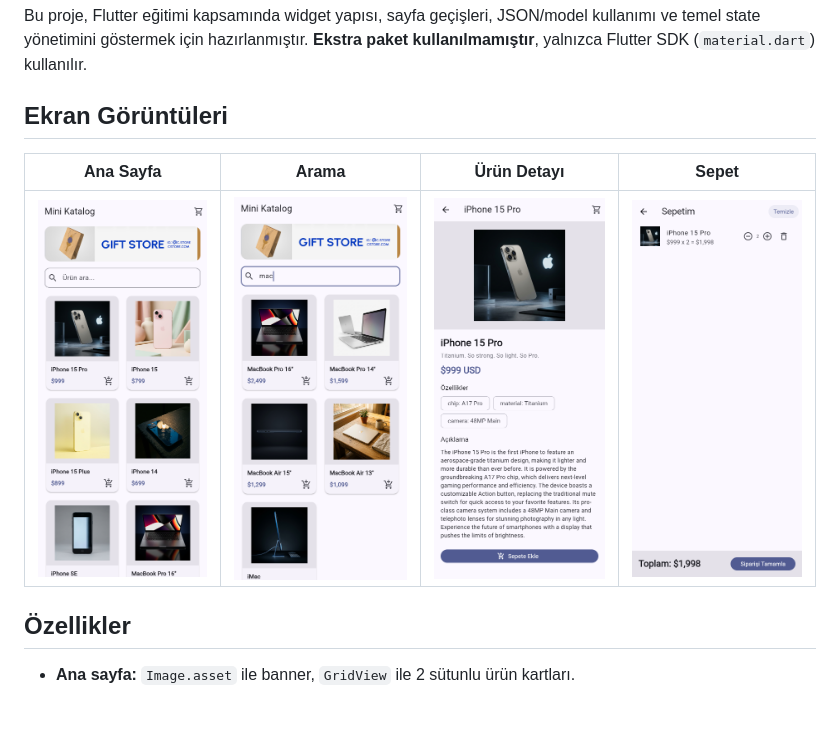
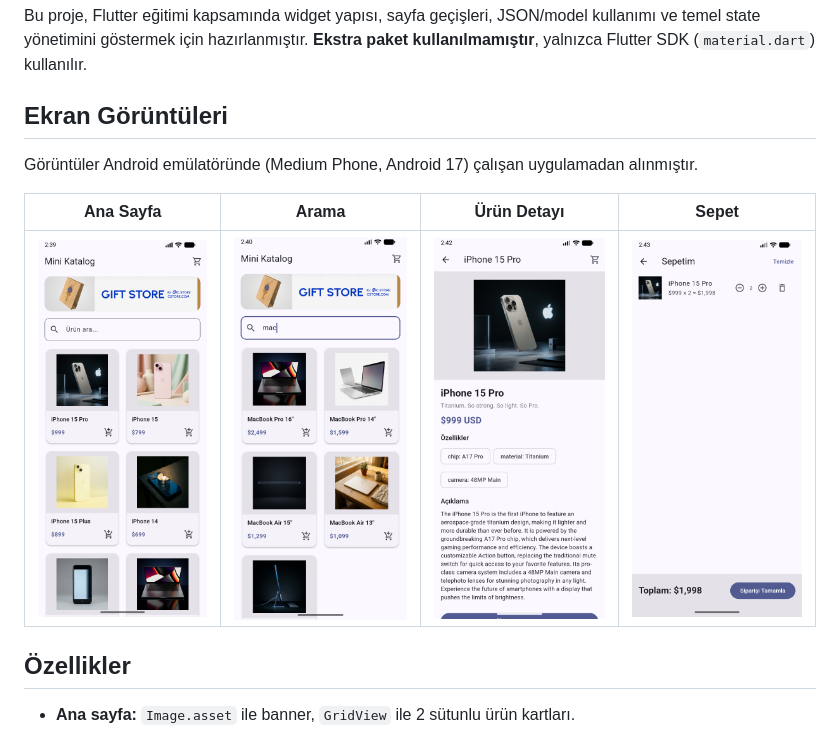
Before and after one commit to irfankubus/mini_katalog, a Markdown page: README.md, the part around the change. Rendered like a GitHub page; pictures changed too: screenshots/1-ana-sayfa.png, screenshots/2-arama.png, screenshots/3-urun-detayi.png; blank space fills up the shorter version.

Commit message:
Ekran görüntüleri Android emülatöründen alınanlarla değiştirildi
Android debug APK başarıyla derlendi ve emülatörde (Android 17) çalıştırıldı.

Co-Authored-By: Claude Sonnet 5.5 <noreply@anthropic.com>

```diff
--- a/README.md
+++ b/README.md
@@ -5,6 +5,8 @@ Flutter ile geliştirilmiş basit bir ürün katalog uygulamasıdır. Ana sayfad
 Bu proje, Flutter eğitimi kapsamında widget yapısı, sayfa geçişleri, JSON/model kullanımı ve temel state yönetimini göstermek için hazırlanmıştır. **Ekstra paket kullanılmamıştır**, yalnızca Flutter SDK (`material.dart`) kullanılır.
 
 ## Ekran Görüntüleri
+
+Görüntüler Android emülatöründe (Medium Phone, Android 17) çalışan uygulamadan alınmıştır.
 
 | Ana Sayfa | Arama | Ürün Detayı | Sepet |
 |---|---|---|---|
```
